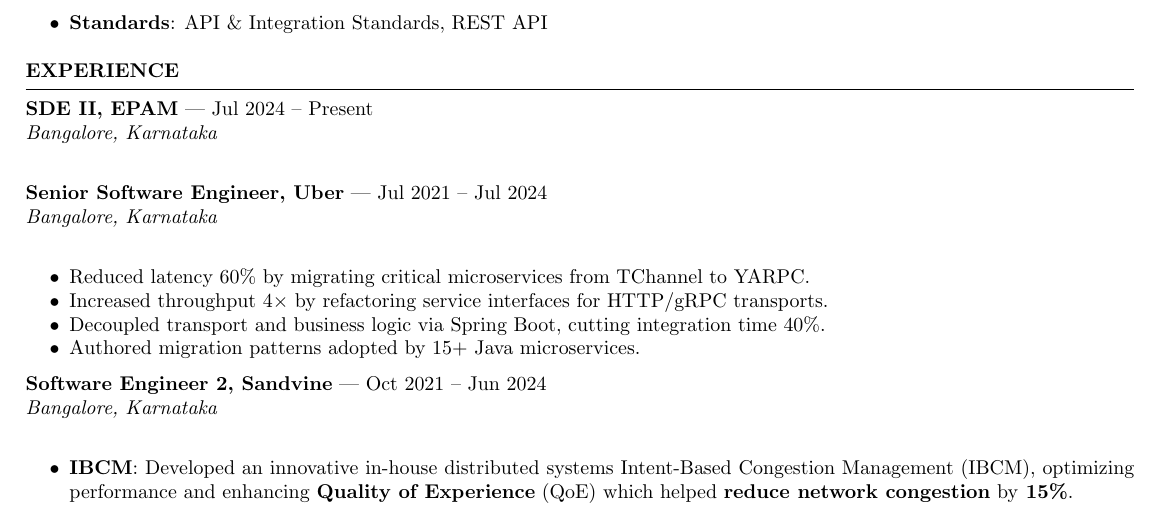
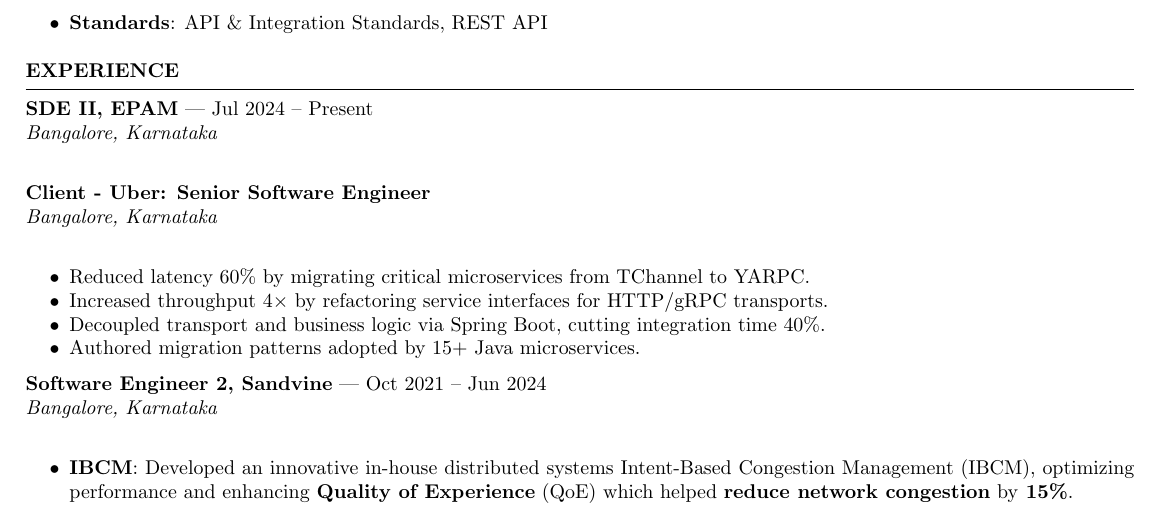
Before and after one commit to Aditya-Bichave/resume, a LaTeX CV (resume_faangpath.tex): part of page 1 of 2, cut so that both start at the same text. Compiled offline with pdfLaTeX.

Commit message:
Show Uber client under EPAM

```diff
--- a/resume_faangpath.tex
+++ b/resume_faangpath.tex
@@ -58,7 +58,7 @@
 \textbf{SDE II, EPAM} --- Jul 2024 -- Present\\
 \textit{Bangalore, Karnataka}\\
 
-\textbf{Senior Software Engineer, Uber} --- Jul 2021 -- Jul 2024\\
+\textbf{Client - Uber: Senior Software Engineer}\\
 \textit{Bangalore, Karnataka}\\
 \begin{itemize}
     \itemsep -6pt
```
